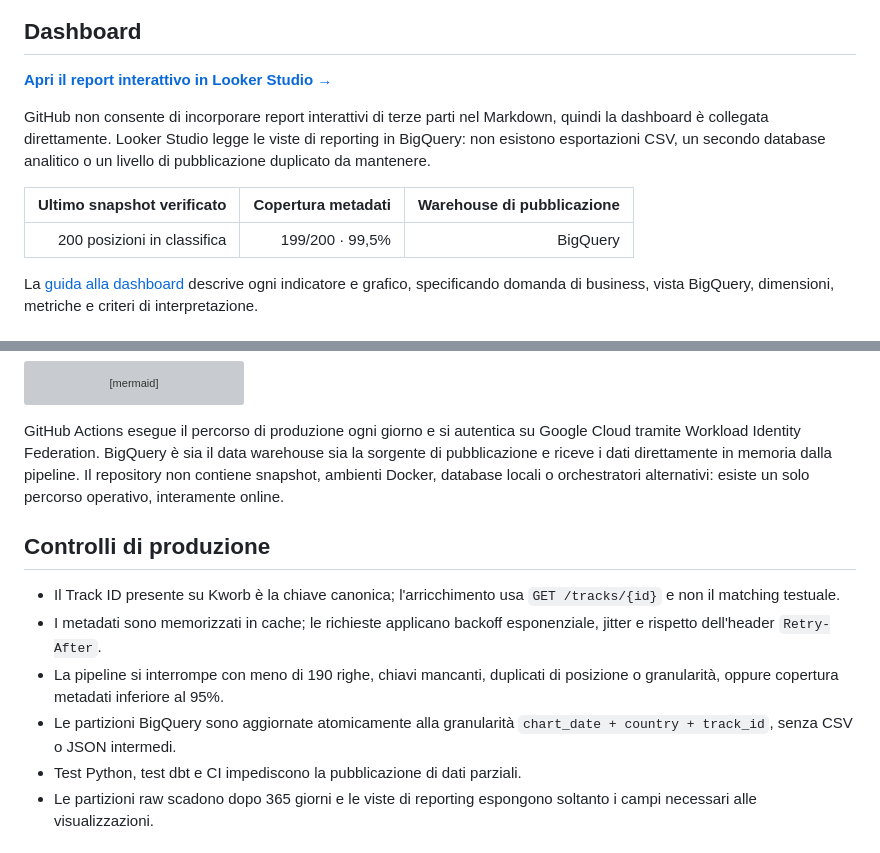
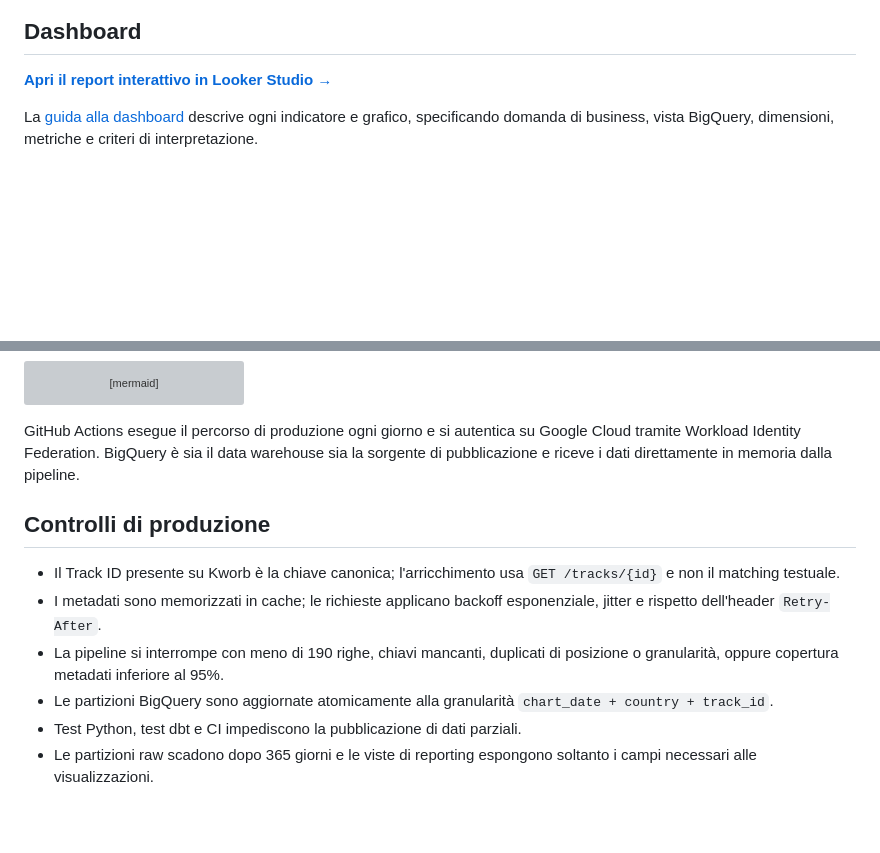
Before and after one commit to Ludovicofonti/Portfolio_Ludovico_Fonti, a Markdown page: spotify-analytics/README.md, 2 parts joined by grey strips. GitHub-like rendering; blank space fills up the shorter version; grey boxes are pictures that could not be loaded.

Commit message:
docs: update Spotify documentation

```diff
--- a/spotify-analytics/README.md
+++ b/spotify-analytics/README.md
@@ -15,14 +15,6 @@ in Looker Studio.
 
 [**Apri il report interattivo in Looker Studio →**](https://datastudio.google.com/reporting/33349080-c859-45c9-859f-23671c6b0cc8)
 
-GitHub non consente di incorporare report interattivi di terze parti nel Markdown,
-quindi la dashboard è collegata direttamente. Looker Studio legge le viste di reporting
-in BigQuery: non esistono esportazioni CSV, un secondo database analitico o un livello
-di pubblicazione duplicato da mantenere.
-
-| Ultimo snapshot verificato | Copertura metadati | Warehouse di pubblicazione |
-| ---: | ---: | ---: |
-| 200 posizioni in classifica | 199/200 · 99,5% | BigQuery |
 
 La [guida alla dashboard](docs/dashboard_guide.md) descrive ogni indicatore e grafico,
 specificando domanda di business, vista BigQuery, dimensioni, metriche e criteri di
@@ -56,9 +48,7 @@ flowchart LR
 
 GitHub Actions esegue il percorso di produzione ogni giorno e si autentica su Google
 Cloud tramite Workload Identity Federation. BigQuery è sia il data warehouse sia la
-sorgente di pubblicazione e riceve i dati direttamente in memoria dalla pipeline. Il
-repository non contiene snapshot, ambienti Docker, database locali o orchestratori
-alternativi: esiste un solo percorso operativo, interamente online.
+sorgente di pubblicazione e riceve i dati direttamente in memoria dalla pipeline.
 
 ## Controlli di produzione
 
@@ -69,7 +59,7 @@ alternativi: esiste un solo percorso operativo, interamente online.
 - La pipeline si interrompe con meno di 190 righe, chiavi mancanti, duplicati di
   posizione o granularità, oppure copertura metadati inferiore al 95%.
 - Le partizioni BigQuery sono aggiornate atomicamente alla granularità
-  `chart_date + country + track_id`, senza CSV o JSON intermedi.
+  `chart_date + country + track_id`.
 - Test Python, test dbt e CI impediscono la pubblicazione di dati parziali.
 - Le partizioni raw scadono dopo 365 giorni e le viste di reporting espongono soltanto
   i campi necessari alle visualizzazioni.
```
Also changed, not shown: spotify-analytics/docs/dashboard_guide.md (+4 -9 lines).
